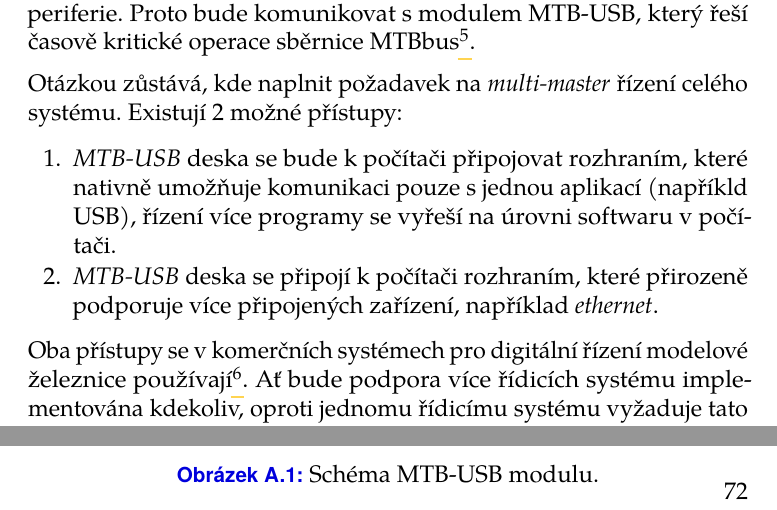
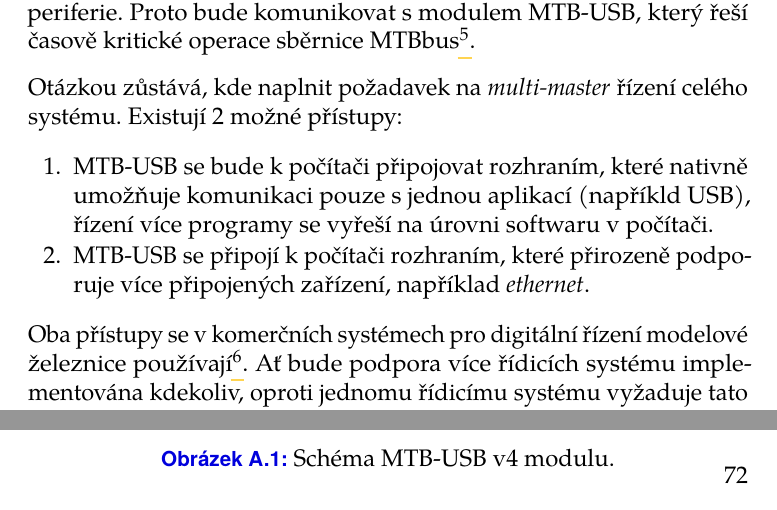
Before and after one commit to horacekj/mgrthesis, a LaTeX thesis (thesis.tex, which reads appendix.tex, mtbv4-design.tex): two parts of pages 38 and 80 of 83, joined at a grey line, cut so that both start at the same text. Compiled offline with pdfLaTeX.

Commit message:
Fix MTB-USB.

```diff
--- a/appendix.tex
+++ b/appendix.tex
@@ -2,7 +2,7 @@
 
 \begin{figure}[H]
 \includegraphics[angle=90,width=\textwidth]{data/mtb-usb-4-ele.pdf}
-\caption{Schéma \gls{mtbusb} modulu.}
+\caption{Schéma \gls{mtbusb} v4 modulu.}
 \label{fig:mtb-usb-sch}
 \end{figure}
 
--- a/mtbv4-design.tex
+++ b/mtbv4-design.tex
@@ -246,10 +246,10 @@ Otázkou zůstává, kde naplnit požadavek na \textit{multi-master} řízení c
 systému. Existují 2~možné přístupy:
 
 \begin{compactenum}
-\item \textit{MTB-USB} deska se bude k~počítači připojovat rozhraním, které
+\item \gls{mtbusb} se bude k~počítači připojovat rozhraním, které
 	nativně umožňuje komunikaci pouze s~jednou aplikací (napříkld USB), řízení
 	více programy se vyřeší na úrovni softwaru v~počítači.
-\item \textit{MTB-USB} deska se připojí k~počítači rozhraním, které přirozeně
+\item \gls{mtbusb} se připojí k~počítači rozhraním, které přirozeně
 	podporuje více připojených zařízení, například \textit{ethernet}.
 \end{compactenum}
 
```
